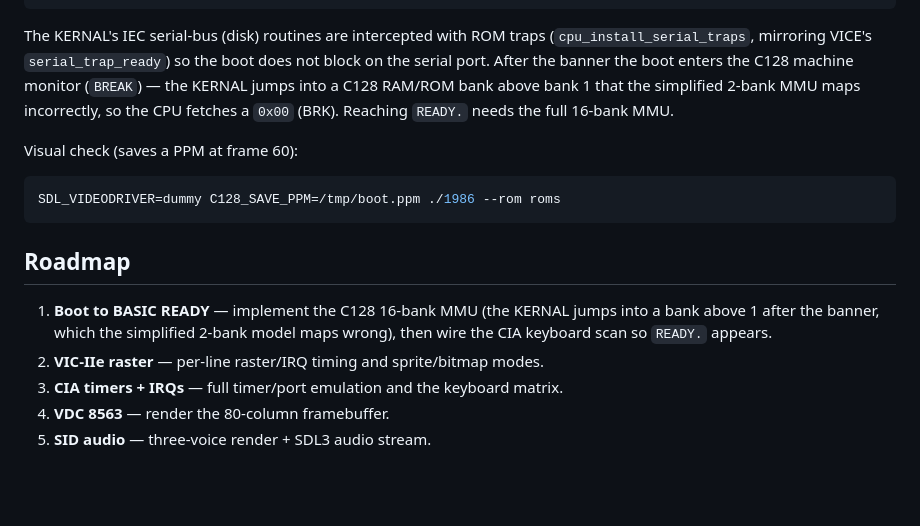
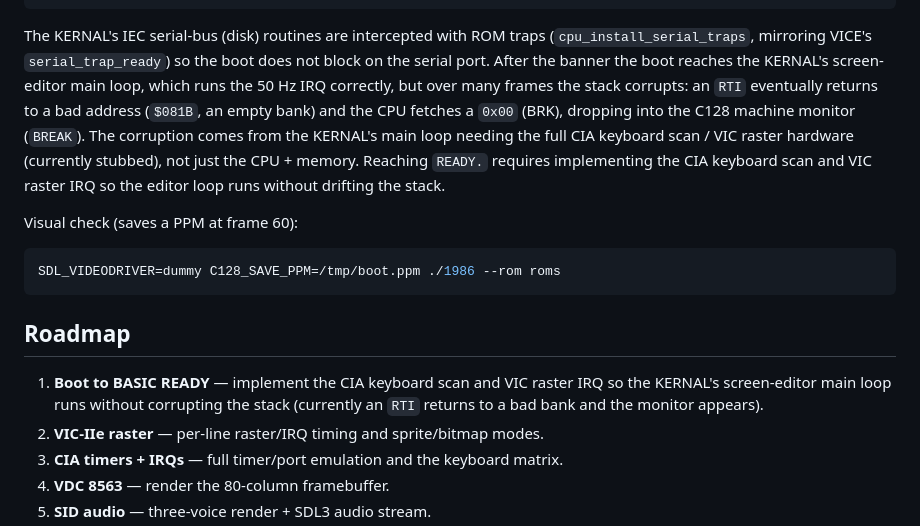
Before and after one commit to salvogendut/1986, a Markdown page: Development.md, the part around the change. Rendered like a GitHub page; blank space fills up the shorter version.

Commit message:
Document READY blocker: KERNAL editor loop stack corruption
The boot reaches the BASIC banner and the KERNAL's screen-editor main loop,
which runs the 50 Hz IRQ correctly. Over many frames the stack corrupts: an
RTI returns to a bad bank address and the CPU fetches a BRK, dropping into the
machine monitor. This comes from the editor loop needing the full CIA keyboard
scan / VIC raster hardware (still stubbed). Reaching READY needs those, per
Development.md roadmap item 1.

````diff
--- a/Development.md
+++ b/Development.md
@@ -82,10 +82,15 @@ ALL RIGHTS RESERVED
 
 The KERNAL's IEC serial-bus (disk) routines are intercepted with ROM traps
 (`cpu_install_serial_traps`, mirroring VICE's `serial_trap_ready`) so the boot
-does not block on the serial port. After the banner the boot enters the C128
-machine monitor (`BREAK`) — the KERNAL jumps into a C128 RAM/ROM bank above
-bank 1 that the simplified 2-bank MMU maps incorrectly, so the CPU fetches a
-`0x00` (BRK). Reaching `READY.` needs the full 16-bank MMU.
+does not block on the serial port. After the banner the boot reaches the
+KERNAL's screen-editor main loop, which runs the 50 Hz IRQ correctly, but over
+many frames the stack corrupts: an `RTI` eventually returns to a bad address
+(`$081B`, an empty bank) and the CPU fetches a `0x00` (BRK), dropping into the
+C128 machine monitor (`BREAK`). The corruption comes from the KERNAL's main
+loop needing the full CIA keyboard scan / VIC raster hardware (currently
+stubbed), not just the CPU + memory. Reaching `READY.` requires implementing
+the CIA keyboard scan and VIC raster IRQ so the editor loop runs without
+drifting the stack.
 
 Visual check (saves a PPM at frame 60):
 ```bash
@@ -94,9 +99,9 @@ SDL_VIDEODRIVER=dummy C128_SAVE_PPM=/tmp/boot.ppm ./1986 --rom roms
 
 ## Roadmap
 
-1. **Boot to BASIC READY** — implement the C128 16-bank MMU (the KERNAL jumps
-   into a bank above 1 after the banner, which the simplified 2-bank model
-   maps wrong), then wire the CIA keyboard scan so `READY.` appears.
+1. **Boot to BASIC READY** — implement the CIA keyboard scan and VIC raster
+   IRQ so the KERNAL's screen-editor main loop runs without corrupting the
+   stack (currently an `RTI` returns to a bad bank and the monitor appears).
 2. **VIC-IIe raster** — per-line raster/IRQ timing and sprite/bitmap modes.
 3. **CIA timers + IRQs** — full timer/port emulation and the keyboard matrix.
 4. **VDC 8563** — render the 80-column framebuffer.
````
